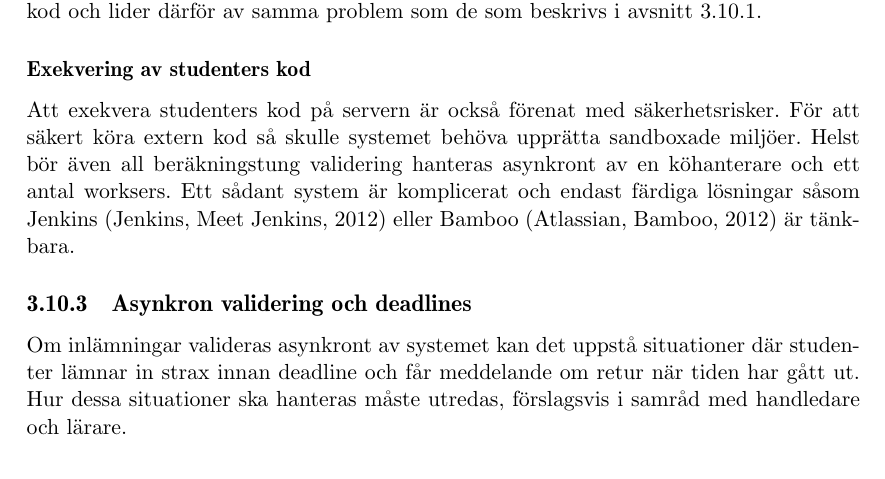
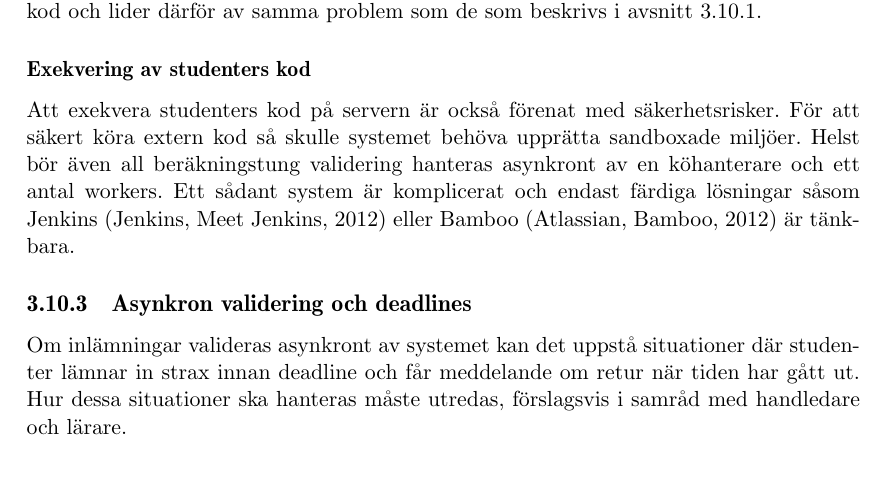
Before and after one commit to water/resources, a LaTeX thesis (report/main.tex, which reads report/include/teknisk/tekniska-fragor-kring-validering.tex): part of page 43 of 87, cut so that both start at the same text. Compiled offline with pdfLaTeX.

Commit message:
Fixs stavfel i tekniska frågor kap 3.10

```diff
--- a/report/include/teknisk/tekniska-fragor-kring-validering.tex
+++ b/report/include/teknisk/tekniska-fragor-kring-validering.tex
@@ -18,7 +18,7 @@ Kompilering är tidskrävande och bör därför hanteras asynkront av någon for
 Ett ytterligare verktyg för handledare samt examinatorer skulle vara att man i systemet kunde definiera \emph{unit-} och \emph{ acceptancetester}. Detta förutsätter att det går att kompilera kod och lider därför av samma problem som de som beskrivs i avsnitt \ref{section:kompilering}.
 \subsubsection{Exekvering av studenters kod}
 Att exekvera studenters kod på servern är också förenat med säkerhetsrisker.
-För att säkert köra extern kod så skulle systemet behöva upprätta sandboxade miljöer. Helst bör även all beräkningstung validering hanteras asynkront av en köhanterare och ett antal worksers. Ett sådant system är komplicerat och endast färdiga lösningar såsom Jenkins (Jenkins, Meet Jenkins, 2012) eller Bamboo (Atlassian, Bamboo, 2012) är tänkbara.
+För att säkert köra extern kod så skulle systemet behöva upprätta sandboxade miljöer. Helst bör även all beräkningstung validering hanteras asynkront av en köhanterare och ett antal workers. Ett sådant system är komplicerat och endast färdiga lösningar såsom Jenkins (Jenkins, Meet Jenkins, 2012) eller Bamboo (Atlassian, Bamboo, 2012) är tänkbara.
 
 \subsection{Asynkron validering och deadlines}
 
```
